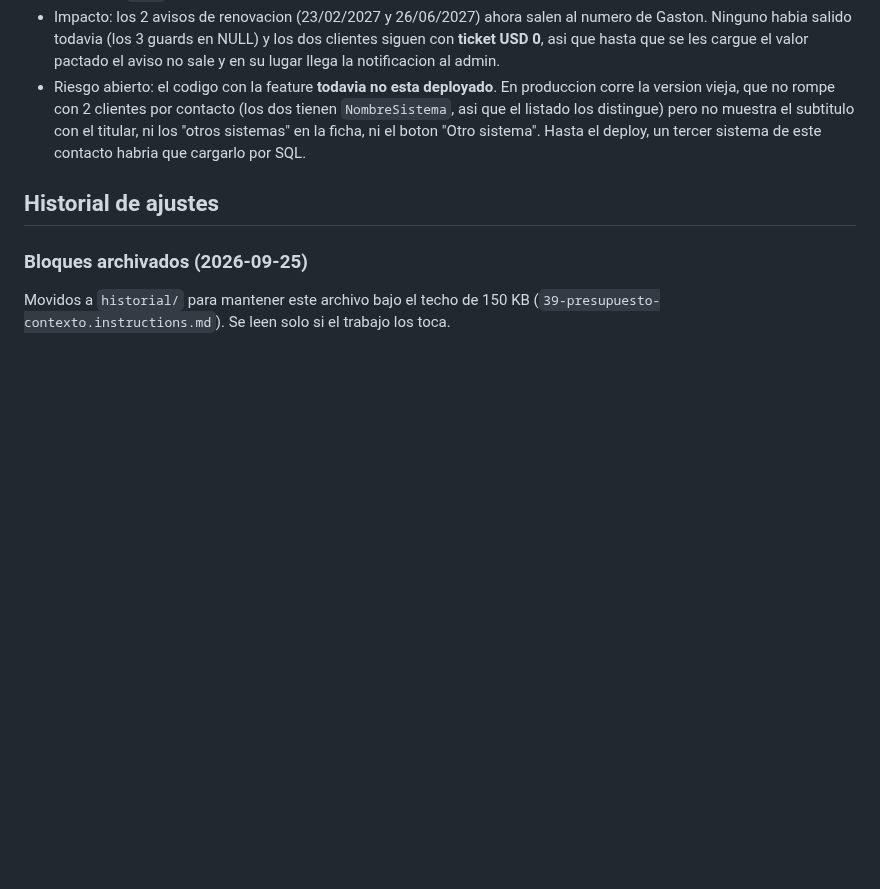
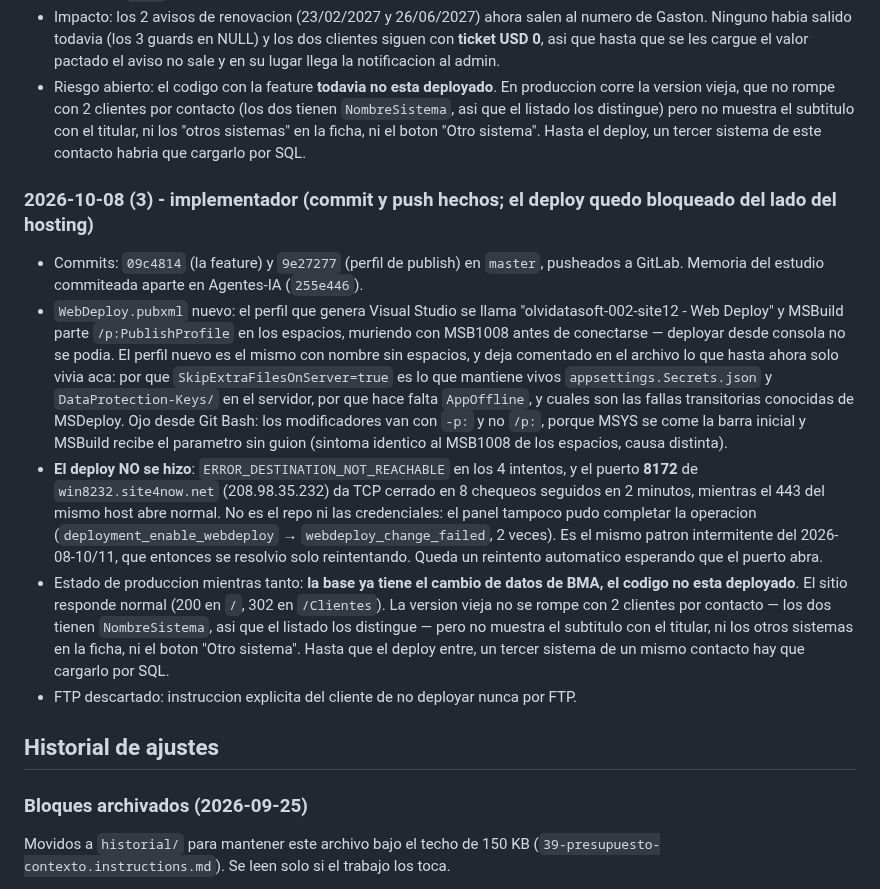
Before and after one commit to Bourdin21/Agentes-IA, a Markdown page: docs/crm-olvidata/trazabilidad.md, the part around the change. Drawn GitHub-style; blank space fills up the shorter version.

Commit message:
crm-olvidata: commit/push hechos, deploy bloqueado por el puerto 8172 del hosting
El codigo de "varios sistemas por cliente" esta commiteado y pusheado, pero no
deployado: ERROR_DESTINATION_NOT_REACHABLE en los 4 intentos y el puerto 8172 de
win8232.site4now.net da TCP cerrado, con el 443 del mismo host normal. El panel
tampoco completa el cambio de webdeploy. Mismo patron intermitente del
2026-08-10/11. Produccion tiene el cambio de datos de BMA pero corre el codigo
viejo (no rompe, pero no muestra la UI nueva).

Co-Authored-By: Claude Opus 5 (1M context) <noreply@anthropic.com>

```diff
--- a/docs/crm-olvidata/trazabilidad.md
+++ b/docs/crm-olvidata/trazabilidad.md
@@ -495,6 +495,14 @@ Primer uso real de "varios sistemas por cliente" (entrada anterior). Dato del cl
 - Impacto: los 2 avisos de renovacion (23/02/2027 y 26/06/2027) ahora salen al numero de Gaston. Ninguno habia salido todavia (los 3 guards en NULL) y los dos clientes siguen con **ticket USD 0**, asi que hasta que se les cargue el valor pactado el aviso no sale y en su lugar llega la notificacion al admin.
 - Riesgo abierto: el codigo con la feature **todavia no esta deployado**. En produccion corre la version vieja, que no rompe con 2 clientes por contacto (los dos tienen `NombreSistema`, asi que el listado los distingue) pero no muestra el subtitulo con el titular, ni los "otros sistemas" en la ficha, ni el boton "Otro sistema". Hasta el deploy, un tercer sistema de este contacto habria que cargarlo por SQL.
 
+### 2026-10-08 (3) - implementador (commit y push hechos; el deploy quedo bloqueado del lado del hosting)
+
+- Commits: `09c4814` (la feature) y `9e27277` (perfil de publish) en `master`, pusheados a GitLab. Memoria del estudio commiteada aparte en Agentes-IA (`255e446`).
+- `WebDeploy.pubxml` nuevo: el perfil que genera Visual Studio se llama "olvidatasoft-002-site12 - Web Deploy" y MSBuild parte `/p:PublishProfile` en los espacios, muriendo con MSB1008 antes de conectarse — deployar desde consola no se podia. El perfil nuevo es el mismo con nombre sin espacios, y deja comentado en el archivo lo que hasta ahora solo vivia aca: por que `SkipExtraFilesOnServer=true` es lo que mantiene vivos `appsettings.Secrets.json` y `DataProtection-Keys/` en el servidor, por que hace falta `AppOffline`, y cuales son las fallas transitorias conocidas de MSDeploy. Ojo desde Git Bash: los modificadores van con `-p:` y no `/p:`, porque MSYS se come la barra inicial y MSBuild recibe el parametro sin guion (sintoma identico al MSB1008 de los espacios, causa distinta).
+- **El deploy NO se hizo**: `ERROR_DESTINATION_NOT_REACHABLE` en los 4 intentos, y el puerto **8172** de `win8232.site4now.net` (208.98.35.232) da TCP cerrado en 8 chequeos seguidos en 2 minutos, mientras el 443 del mismo host abre normal. No es el repo ni las credenciales: el panel tampoco pudo completar la operacion (`deployment_enable_webdeploy` → `webdeploy_change_failed`, 2 veces). Es el mismo patron intermitente del 2026-08-10/11, que entonces se resolvio solo reintentando. Queda un reintento automatico esperando que el puerto abra.
+- Estado de produccion mientras tanto: **la base ya tiene el cambio de datos de BMA, el codigo no esta deployado**. El sitio responde normal (200 en `/`, 302 en `/Clientes`). La version vieja no se rompe con 2 clientes por contacto — los dos tienen `NombreSistema`, asi que el listado los distingue — pero no muestra el subtitulo con el titular, ni los otros sistemas en la ficha, ni el boton "Otro sistema". Hasta que el deploy entre, un tercer sistema de un mismo contacto hay que cargarlo por SQL.
+- FTP descartado: instruccion explicita del cliente de no deployar nunca por FTP.
+
 ## Historial de ajustes
 
 ### Bloques archivados (2026-09-25)
```
